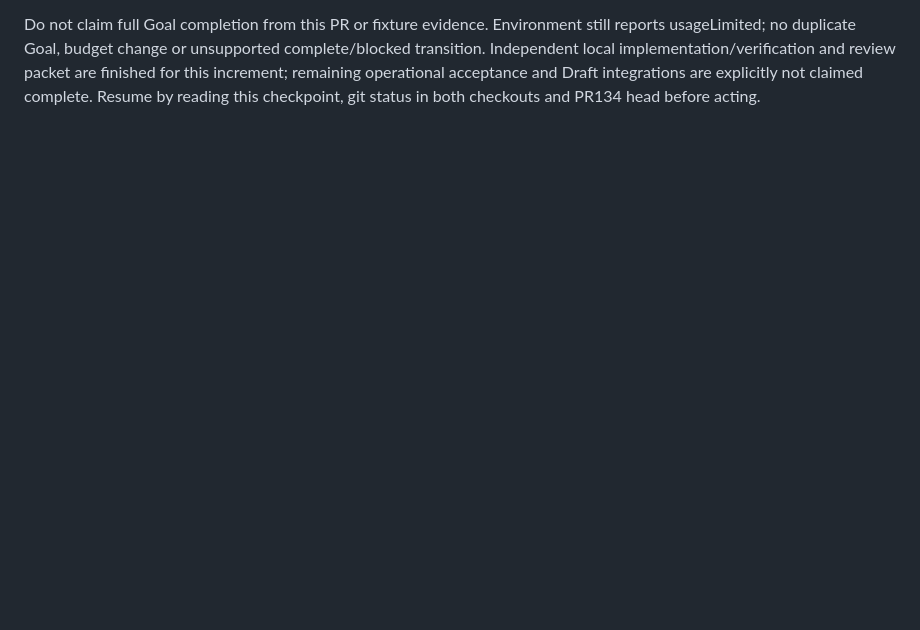
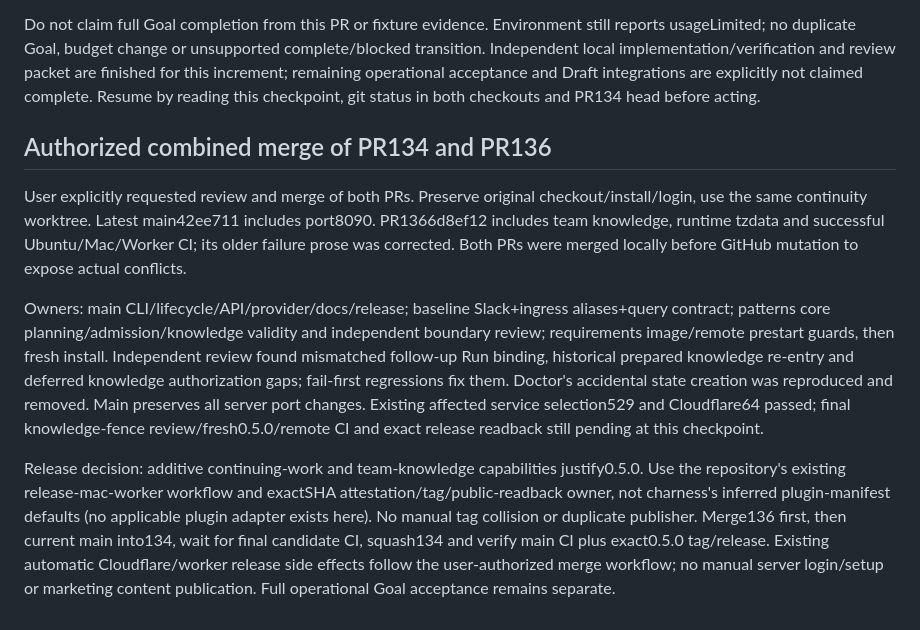
Before and after one commit to corca-ai/ads-booster, a Markdown page: tasks/trace-continuity-goal.md, the part around the change. GitHub-like rendering; blank space fills up the shorter version.

Commit message:
docs: define combined knowledge and work execution boundaries (#93)

```diff
--- a/tasks/trace-continuity-goal.md
+++ b/tasks/trace-continuity-goal.md
@@ -499,3 +499,26 @@ usageLimited; no duplicate Goal, budget change or unsupported complete/blocked t
 Independent local implementation/verification and review packet are finished for this increment;
 remaining operational acceptance and Draft integrations are explicitly not claimed complete.
 Resume by reading this checkpoint, git status in both checkouts and PR134 head before acting.
+
+## Authorized combined merge of PR134 and PR136
+
+User explicitly requested review and merge of both PRs. Preserve original checkout/install/login,
+use the same continuity worktree. Latest main42ee711 includes port8090. PR1366d8ef12 includes
+team knowledge, runtime tzdata and successful Ubuntu/Mac/Worker CI; its older failure prose was
+corrected. Both PRs were merged locally before GitHub mutation to expose actual conflicts.
+
+Owners: main CLI/lifecycle/API/provider/docs/release; baseline Slack+ingress aliases+query contract;
+patterns core planning/admission/knowledge validity and independent boundary review; requirements
+image/remote prestart guards, then fresh install. Independent review found mismatched follow-up Run
+binding, historical prepared knowledge re-entry and deferred knowledge authorization gaps; fail-first
+regressions fix them. Doctor's accidental state creation was reproduced and removed. Main preserves
+all server port changes. Existing affected service selection529 and Cloudflare64 passed; final
+knowledge-fence review/fresh0.5.0/remote CI and exact release readback still pending at this checkpoint.
+
+Release decision: additive continuing-work and team-knowledge capabilities justify0.5.0. Use the
+repository's existing release-mac-worker workflow and exactSHA attestation/tag/public-readback
+owner, not charness's inferred plugin-manifest defaults (no applicable plugin adapter exists here).
+No manual tag collision or duplicate publisher. Merge136 first, then current main into134, wait
+for final candidate CI, squash134 and verify main CI plus exact0.5.0 tag/release. Existing automatic
+Cloudflare/worker release side effects follow the user-authorized merge workflow; no manual server
+login/setup or marketing content publication. Full operational Goal acceptance remains separate.
```
Also changed, not shown: docs/architecture/code.md (+9 -0 lines), docs/architecture/system.md (+20 -0 lines).
